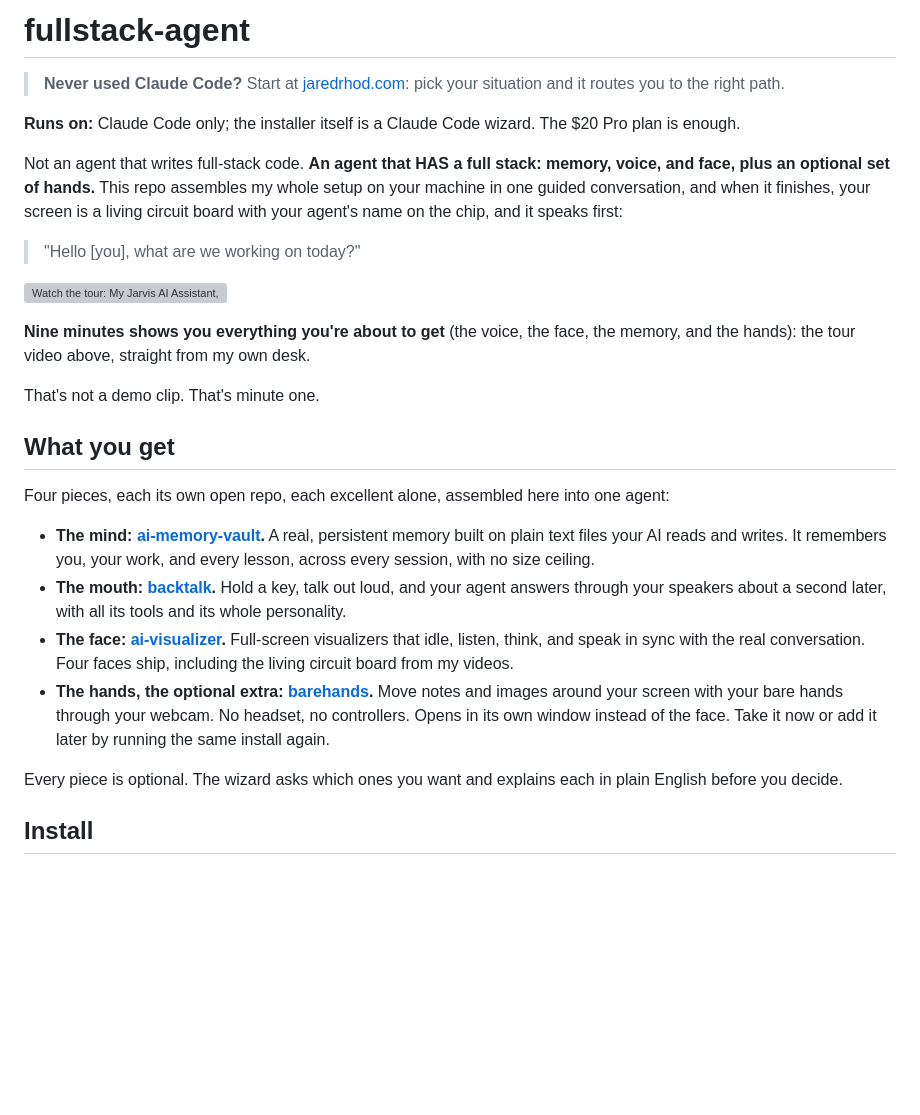
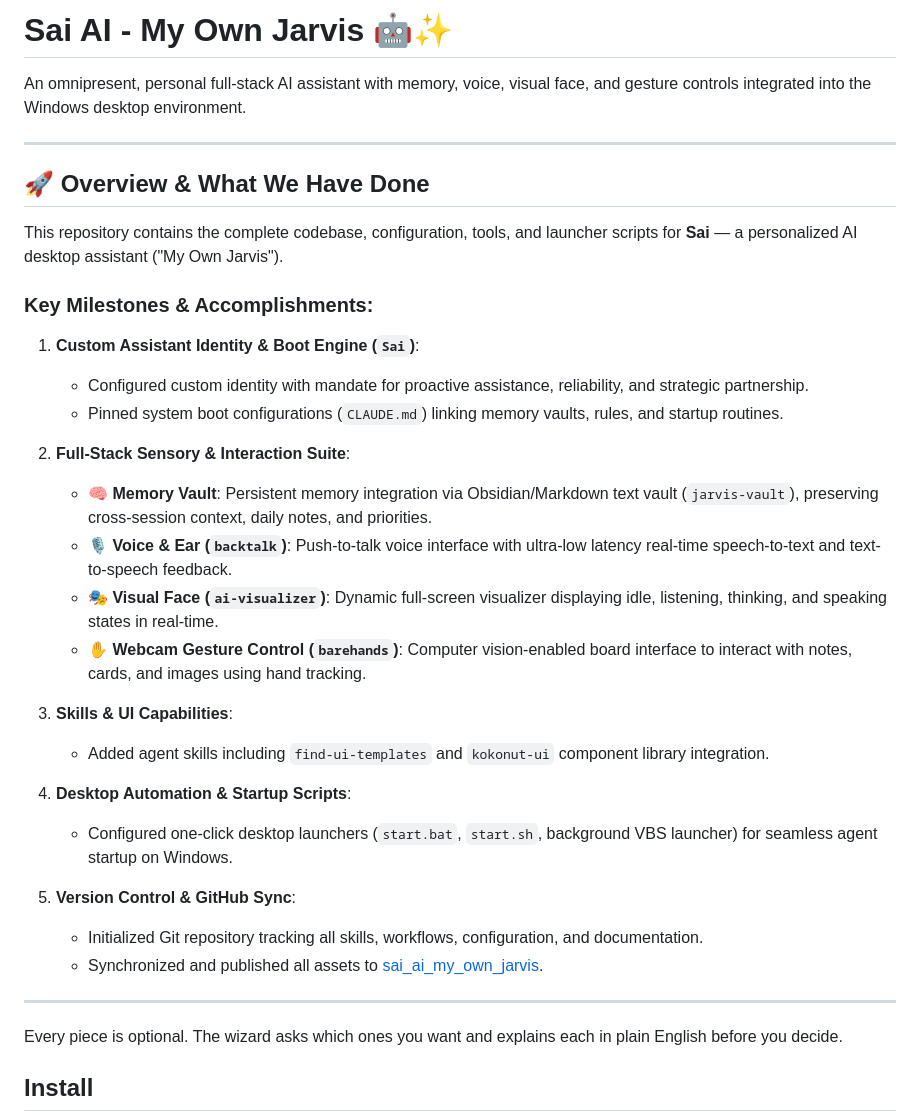
Before and after one commit to siddardhvanguri-source/sai_ai_my_own_jarvis, a Markdown page: README.md, the part around the change. Drawn GitHub-style; blank space fills up the shorter version; grey boxes are pictures that could not be loaded.

Commit message:
docs: update README with project overview and accomplishments

```diff
--- a/README.md
+++ b/README.md
@@ -1,27 +1,36 @@
-# fullstack-agent
+# Sai AI - My Own Jarvis 🤖✨
 
-> **Never used Claude Code?** Start at [jaredrhod.com](https://jaredrhod.com): pick your situation and it routes you to the right path.
+An omnipresent, personal full-stack AI assistant with memory, voice, visual face, and gesture controls integrated into the Windows desktop environment.
 
-**Runs on:** Claude Code only; the installer itself is a Claude Code wizard. The $20 Pro plan is enough.
+---
 
-Not an agent that writes full-stack code. **An agent that HAS a full stack: memory, voice, and face, plus an optional set of hands.** This repo assembles my whole setup on your machine in one guided conversation, and when it finishes, your screen is a living circuit board with your agent's name on the chip, and it speaks first:
+## 🚀 Overview & What We Have Done
 
-> "Hello [you], what are we working on today?"
+This repository contains the complete codebase, configuration, tools, and launcher scripts for **Sai** — a personalized AI desktop assistant ("My Own Jarvis").
 
-[![Watch the tour: My Jarvis AI Assistant, free on GitHub](https://img.youtube.com/vi/FiOTrxq9ckM/maxresdefault.jpg)](https://www.youtube.com/watch?v=FiOTrxq9ckM)
+### Key Milestones & Accomplishments:
 
-**Nine minutes shows you everything you're about to get** (the voice, the face, the memory, and the hands): the tour video above, straight from my own desk.
+1. **Custom Assistant Identity & Boot Engine (`Sai`)**:
+   - Configured custom identity with mandate for proactive assistance, reliability, and strategic partnership.
+   - Pinned system boot configurations (`CLAUDE.md`) linking memory vaults, rules, and startup routines.
 
-That's not a demo clip. That's minute one.
+2. **Full-Stack Sensory & Interaction Suite**:
+   - 🧠 **Memory Vault**: Persistent memory integration via Obsidian/Markdown text vault (`jarvis-vault`), preserving cross-session context, daily notes, and priorities.
+   - 🎙️ **Voice & Ear (`backtalk`)**: Push-to-talk voice interface with ultra-low latency real-time speech-to-text and text-to-speech feedback.
+   - 🎭 **Visual Face (`ai-visualizer`)**: Dynamic full-screen visualizer displaying idle, listening, thinking, and speaking states in real-time.
+   - ✋ **Webcam Gesture Control (`barehands`)**: Computer vision-enabled board interface to interact with notes, cards, and images using hand tracking.
 
-## What you get
+3. **Skills & UI Capabilities**:
+   - Added agent skills including `find-ui-templates` and `kokonut-ui` component library integration.
 
-Four pieces, each its own open repo, each excellent alone, assembled here into one agent:
+4. **Desktop Automation & Startup Scripts**:
+   - Configured one-click desktop launchers (`start.bat`, `start.sh`, background VBS launcher) for seamless agent startup on Windows.
 
-- **The mind: [ai-memory-vault](https://github.com/jaredrhod/ai-memory-vault).** A real, persistent memory built on plain text files your AI reads and writes. It remembers you, your work, and every lesson, across every session, with no size ceiling.
-- **The mouth: [backtalk](https://github.com/jaredrhod/backtalk).** Hold a key, talk out loud, and your agent answers through your speakers about a second later, with all its tools and its whole personality.
-- **The face: [ai-visualizer](https://github.com/jaredrhod/ai-visualizer).** Full-screen visualizers that idle, listen, think, and speak in sync with the real conversation. Four faces ship, including the living circuit board from my videos.
-- **The hands, the optional extra: [barehands](https://github.com/jaredrhod/barehands).** Move notes and images around your screen with your bare hands through your webcam. No headset, no controllers. Opens in its own window instead of the face. Take it now or add it later by running the same install again.
+5. **Version Control & GitHub Sync**:
+   - Initialized Git repository tracking all skills, workflows, configuration, and documentation.
+   - Synchronized and published all assets to [sai_ai_my_own_jarvis](https://github.com/siddardhvanguri-source/sai_ai_my_own_jarvis).
+
+---
 
 Every piece is optional. The wizard asks which ones you want and explains each in plain English before you decide.
 
```
